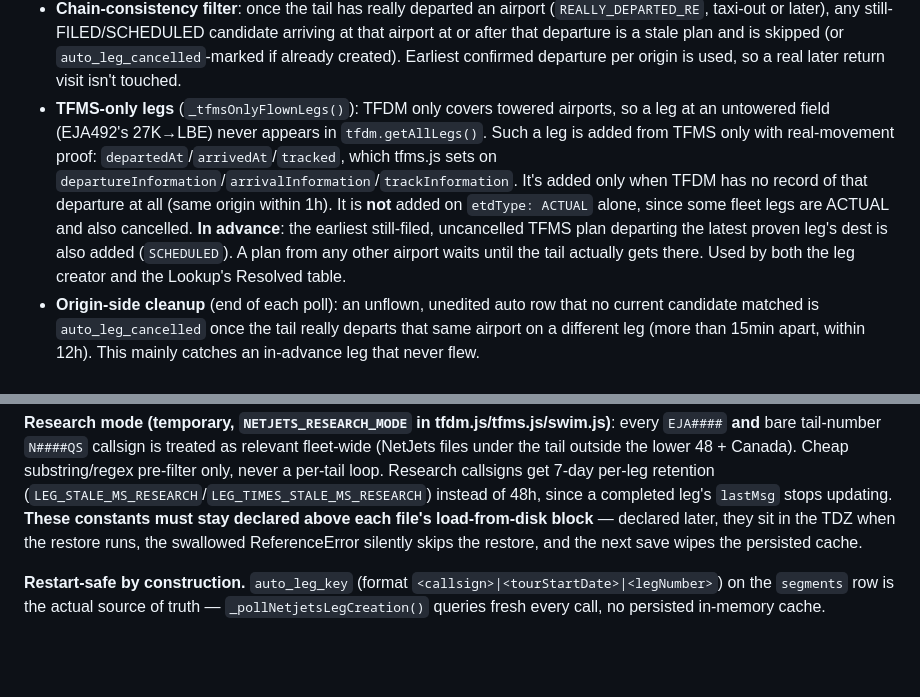
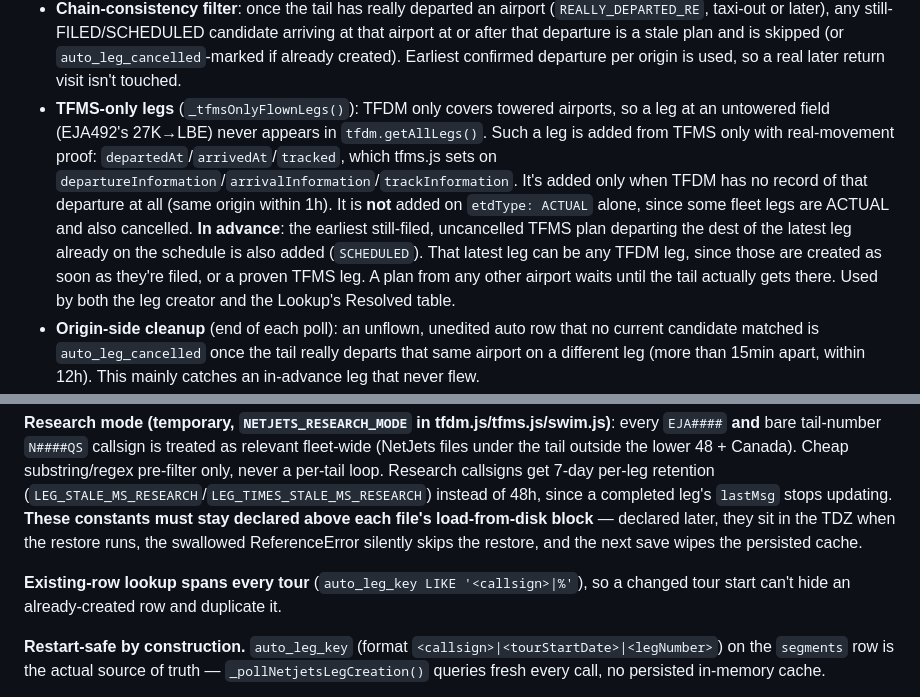
Before and after one commit to kylekaestner/Webapp, a Markdown page: CLAUDE.md, 2 parts joined by grey strips. GitHub-like rendering; blank space fills up the shorter version.

Commit message:
docs: in-advance anchor + cross-tour existing-row lookup
Co-Authored-By: Claude Opus 5.5 <noreply@anthropic.com>

```diff
--- a/CLAUDE.md
+++ b/CLAUDE.md
@@ -745,7 +745,7 @@ NetJets publishes no exportable schedule feed at all — a manual-entry pilot ty
 - Origin/dest come from TFMS's `depArpt`/`arrArpt` message attributes (`attrAirport()`, tfms.js) as a fallback when no route string is present (~90% of NetJets-relevant TFMS traffic). Airports are normalized to 3 letters via the shared `norm3Airport()`, also applied to manual edits of a `manual_netjets` pilot's segments.
 - `_findExistingNetjetsLeg()`: a dest mismatch against an open row is still the **same leg** when both share an origin at nearly the same departure instant (15min tolerance, separate from the 6h refine tolerance) — covers diversions (`isDiversion`) and NetJets inserting/removing a stop before departure.
 - **Chain-consistency filter**: once the tail has really departed an airport (`REALLY_DEPARTED_RE`, taxi-out or later), any still-FILED/SCHEDULED candidate arriving at that airport at or after that departure is a stale plan and is skipped (or `auto_leg_cancelled`-marked if already created). Earliest confirmed departure per origin is used, so a real later return visit isn't touched.
-- **TFMS-only legs** (`_tfmsOnlyFlownLegs()`): TFDM only covers towered airports, so a leg at an untowered field (EJA492's 27K→LBE) never appears in `tfdm.getAllLegs()`. Such a leg is added from TFMS only with real-movement proof: `departedAt`/`arrivedAt`/`tracked`, which tfms.js sets on `departureInformation`/`arrivalInformation`/`trackInformation`. It's added only when TFDM has no record of that departure at all (same origin within 1h). It is **not** added on `etdType: ACTUAL` alone, since some fleet legs are ACTUAL and also cancelled. **In advance**: the earliest still-filed, uncancelled TFMS plan departing the latest proven leg's dest is also added (`SCHEDULED`). A plan from any other airport waits until the tail actually gets there. Used by both the leg creator and the Lookup's Resolved table.
+- **TFMS-only legs** (`_tfmsOnlyFlownLegs()`): TFDM only covers towered airports, so a leg at an untowered field (EJA492's 27K→LBE) never appears in `tfdm.getAllLegs()`. Such a leg is added from TFMS only with real-movement proof: `departedAt`/`arrivedAt`/`tracked`, which tfms.js sets on `departureInformation`/`arrivalInformation`/`trackInformation`. It's added only when TFDM has no record of that departure at all (same origin within 1h). It is **not** added on `etdType: ACTUAL` alone, since some fleet legs are ACTUAL and also cancelled. **In advance**: the earliest still-filed, uncancelled TFMS plan departing the dest of the latest leg already on the schedule is also added (`SCHEDULED`). That latest leg can be any TFDM leg, since those are created as soon as they're filed, or a proven TFMS leg. A plan from any other airport waits until the tail actually gets there. Used by both the leg creator and the Lookup's Resolved table.
 - **Origin-side cleanup** (end of each poll): an unflown, unedited auto row that no current candidate matched is `auto_leg_cancelled` once the tail really departs that same airport on a different leg (more than 15min apart, within 12h). This mainly catches an in-advance leg that never flew.
 - Time priority: `etd`/`eta` over `airlineOutTime`/`airlineInTime` — NetJets doesn't feed real OOOI, those fields just freeze at the original plan.
 
@@ -754,6 +754,8 @@ NetJets publishes no exportable schedule feed at all — a manual-entry pilot ty
 **Live-map route per leg**: `swim.js` keeps an additive per-leg route store (`_legRoutes`, keyed by origin, EJA-only, persisted) alongside the flat `_latest[cs]` cache. `fetchLivePosition()` prefers the leg-matched route via `expectedOrigin`, so a concurrently-filed later leg's route can't clobber the one actually being flown. Separately, `fetchLivePosition()` falls through to ADS-B whenever SWIM has no **live** position (`swimHit?.found`), not just when SWIM has never seen the flight — matters for oceanic legs. The filed route is carried forward either way.
 
 **Research mode (temporary, `NETJETS_RESEARCH_MODE` in tfdm.js/tfms.js/swim.js)**: every `EJA####` **and** bare tail-number `N####QS` callsign is treated as relevant fleet-wide (NetJets files under the tail outside the lower 48 + Canada). Cheap substring/regex pre-filter only, never a per-tail loop. Research callsigns get 7-day per-leg retention (`LEG_STALE_MS_RESEARCH`/`LEG_TIMES_STALE_MS_RESEARCH`) instead of 48h, since a completed leg's `lastMsg` stops updating. **These constants must stay declared above each file's load-from-disk block** — declared later, they sit in the TDZ when the restore runs, the swallowed ReferenceError silently skips the restore, and the next save wipes the persisted cache.
+
+**Existing-row lookup spans every tour** (`auto_leg_key LIKE '<callsign>|%'`), so a changed tour start can't hide an already-created row and duplicate it.
 
 **Restart-safe by construction.** `auto_leg_key` (format `<callsign>|<tourStartDate>|<legNumber>`) on the `segments` row is the actual source of truth — `_pollNetjetsLegCreation()` queries fresh every call, no persisted in-memory cache.
 
```
